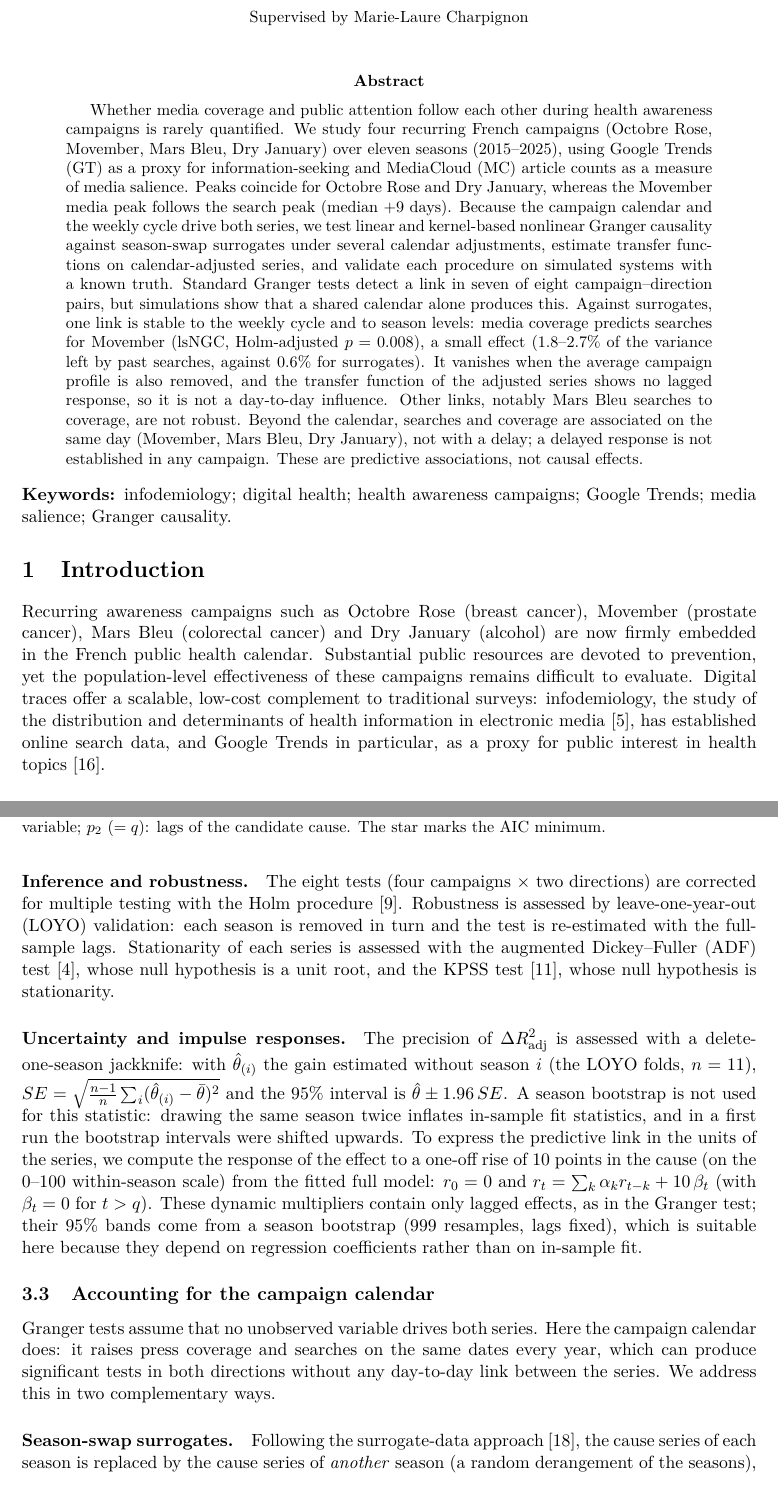
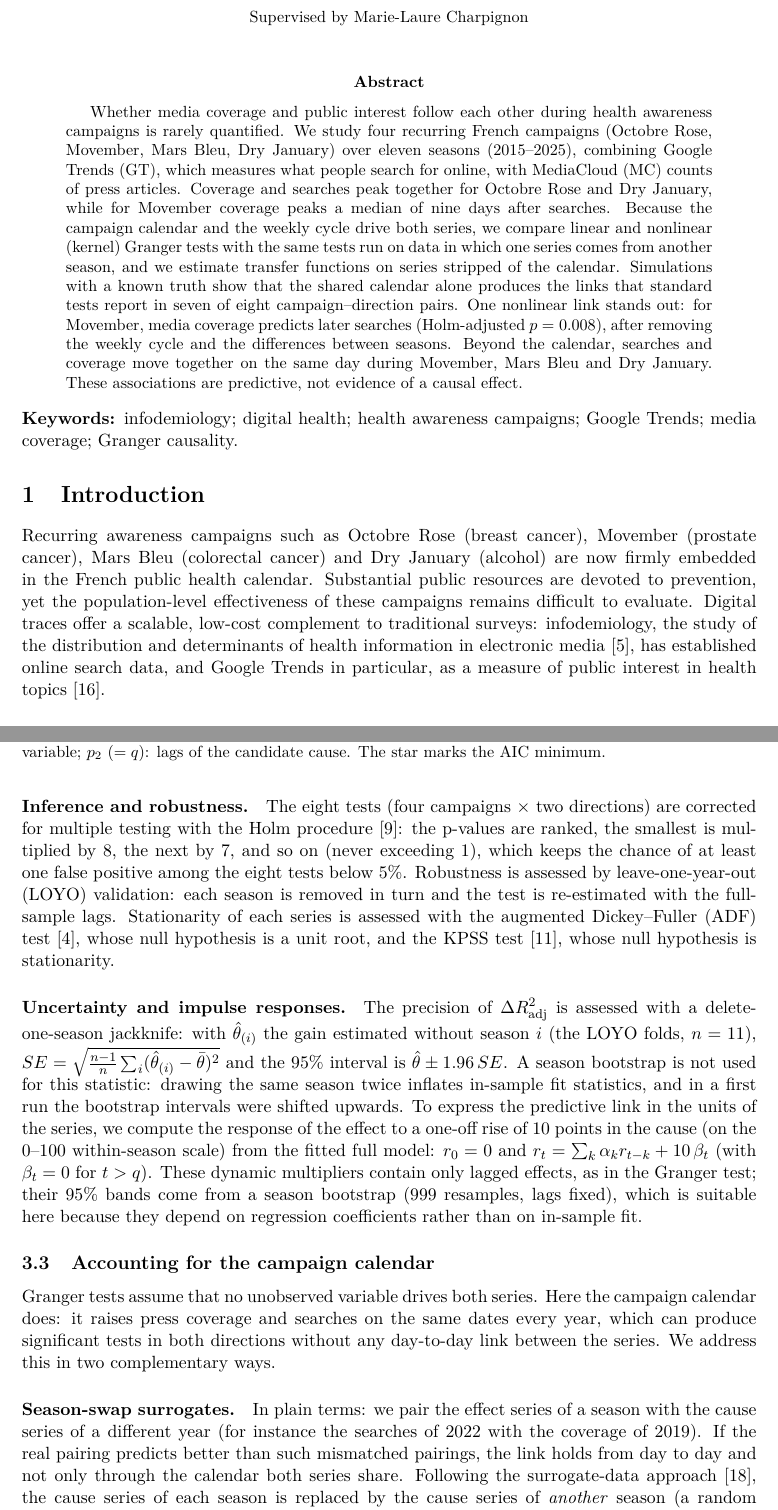
Before and after one commit to timothee-roi/publichealth-campaigns-datascience, a LaTeX paper (report/main.tex): two parts of pages 1 and 6 of 30, joined at a grey line, cut so that both start at the same text. Compiled offline with pdfLaTeX.

Commit message:
Report wording: plain terms in abstract and introduction, explanation of surrogates, Holm and the simulated data
Co-Authored-By: Claude Sonnet 5.5 <noreply@anthropic.com>
Claude-Session: https://claude.ai/code/session_01UWMQYUUEFAdvZEEG8LzkRi

```diff
--- a/report/main.tex
+++ b/report/main.tex
@@ -34,17 +34,17 @@ Granger Causality and Transfer Functions\\ beyond the Campaign Calendar}}
 \maketitle
 
 \begin{abstract}
-Whether media coverage and public attention follow each other during health awareness campaigns is rarely quantified. We study four recurring French campaigns (Octobre Rose, Movember, Mars Bleu, Dry January) over eleven seasons (2015--2025), using Google Trends (GT) as a proxy for information-seeking and MediaCloud (MC) article counts as a measure of media salience. Peaks coincide for Octobre Rose and Dry January, whereas the Movember media peak follows the search peak (median $+9$ days). Because the campaign calendar and the weekly cycle drive both series, we test linear and kernel-based nonlinear Granger causality against season-swap surrogates under several calendar adjustments, estimate transfer functions on calendar-adjusted series, and validate each procedure on simulated systems with a known truth. Standard Granger tests detect a link in seven of eight campaign--direction pairs, but simulations show that a shared calendar alone produces this. Against surrogates, one link is stable to the weekly cycle and to season levels: media coverage predicts searches for Movember (lsNGC, Holm-adjusted $p=0.008$), a small effect (1.8--2.7\% of the variance left by past searches, against 0.6\% for surrogates). It vanishes when the average campaign profile is also removed, and the transfer function of the adjusted series shows no lagged response, so it is not a day-to-day influence. Other links, notably Mars Bleu searches to coverage, are not robust. Beyond the calendar, searches and coverage are associated on the same day (Movember, Mars Bleu, Dry January), not with a delay; a delayed response is not established in any campaign. These are predictive associations, not causal effects.
+Whether media coverage and public interest follow each other during health awareness campaigns is rarely quantified. We study four recurring French campaigns (Octobre Rose, Movember, Mars Bleu, Dry January) over eleven seasons (2015--2025), combining Google Trends (GT), which measures what people search for online, with MediaCloud (MC) counts of press articles. Coverage and searches peak together for Octobre Rose and Dry January, while for Movember coverage peaks a median of nine days after searches. Because the campaign calendar and the weekly cycle drive both series, we compare linear and nonlinear (kernel) Granger tests with the same tests run on data in which one series comes from another season, and we estimate transfer functions on series stripped of the calendar. Simulations with a known truth show that the shared calendar alone produces the links that standard tests report in seven of eight campaign--direction pairs. One nonlinear link stands out: for Movember, media coverage predicts later searches (Holm-adjusted $p=0.008$), after removing the weekly cycle and the differences between seasons. Beyond the calendar, searches and coverage move together on the same day during Movember, Mars Bleu and Dry January. These associations are predictive, not evidence of a causal effect.
 \end{abstract}
 
-\noindent\textbf{Keywords:} infodemiology; digital health; health awareness campaigns; Google Trends; media salience; Granger causality.
+\noindent\textbf{Keywords:} infodemiology; digital health; health awareness campaigns; Google Trends; media coverage; Granger causality.
 
 % ==================================================================
 \section{Introduction}
 % ==================================================================
-Recurring awareness campaigns such as Octobre Rose (breast cancer), Movember (prostate cancer), Mars Bleu (colorectal cancer) and Dry January (alcohol) are now firmly embedded in the French public health calendar. Substantial public resources are devoted to prevention, yet the population-level effectiveness of these campaigns remains difficult to evaluate. Digital traces offer a scalable, low-cost complement to traditional surveys: infodemiology, the study of the distribution and determinants of health information in electronic media \cite{eysenbach2009}, has established online search data, and Google Trends in particular, as a proxy for public interest in health topics \cite{nuti2014}.
+Recurring awareness campaigns such as Octobre Rose (breast cancer), Movember (prostate cancer), Mars Bleu (colorectal cancer) and Dry January (alcohol) are now firmly embedded in the French public health calendar. Substantial public resources are devoted to prevention, yet the population-level effectiveness of these campaigns remains difficult to evaluate. Digital traces offer a scalable, low-cost complement to traditional surveys: infodemiology, the study of the distribution and determinants of health information in electronic media \cite{eysenbach2009}, has established online search data, and Google Trends in particular, as a measure of public interest in health topics \cite{nuti2014}.
 
-\paragraph{Related work.} Search data have been used to evaluate awareness campaigns one channel at a time. Breast Cancer Awareness Month raises breast-cancer searches every October \cite{glynn2011}; Spanish-language prostate-cancer searches rise during Movember, less than breast-cancer searches do in October \cite{gonzalezpadilla2021}; and for the Great American Smokeout, news coverage, searches and quitline calls all rise on the day of the event \cite{ayers2016}. These studies compare a campaign period with a baseline; they do not ask how the media and the public respond to \emph{each other} during a campaign. That question belongs to agenda-setting research, where the salience of a topic in the media is expected to shape its salience for the public \cite{mccombs1972}. Studies pairing news volume with search volume report both directions: news coverage of a political rumour predicted subsequent searches about it \cite{weeks2010}, whereas across 193 countries search interest Granger-caused news attention about twice as often as the reverse \cite{kwak2018}. Granger causality \cite{granger1969} is the standard tool in this literature.
+\paragraph{Related work.} Search data have been used to evaluate awareness campaigns one channel at a time. Breast Cancer Awareness Month raises breast-cancer searches every October \cite{glynn2011}; Spanish-language prostate-cancer searches rise during Movember, less than breast-cancer searches do in October \cite{gonzalezpadilla2021}; and for the Great American Smokeout, news coverage, searches and quitline calls all rise on the day of the event \cite{ayers2016}. These studies compare a campaign period with a baseline; they do not ask how the media and the public respond to \emph{each other} during a campaign. That question belongs to agenda-setting research, where the prominence of a topic in the media is expected to shape its salience for the public \cite{mccombs1972}. Studies pairing news volume with search volume report both directions: news coverage of a political rumour predicted subsequent searches about it \cite{weeks2010}, whereas across 193 countries search interest Granger-caused news attention about twice as often as the reverse \cite{kwak2018}. Granger causality \cite{granger1969} is the standard tool in this literature.
 
 \paragraph{The problem.} Campaign data violate a central assumption of Granger causality: that no unobserved variable drives both series. Two calendars do. The campaign calendar raises press coverage and searches on the same dates every year, and the weekly cycle lowers both at weekends. Either can make one series ``predict'' the other without any day-to-day link between them.
 
@@ -149,14 +149,14 @@ with $k=p$ for the reduced model and $k=p+q$ for the full model.
   \label{fig:aic}
 \end{figure}
 
-\paragraph{Inference and robustness.} The eight tests (four campaigns $\times$ two directions) are corrected for multiple testing with the Holm procedure \cite{holm1979}. Robustness is assessed by leave-one-year-out (LOYO) validation: each season is removed in turn and the test is re-estimated with the full-sample lags. Stationarity of each series is assessed with the augmented Dickey--Fuller (ADF) test \cite{dickey1979}, whose null hypothesis is a unit root, and the KPSS test \cite{kwiatkowski1992}, whose null hypothesis is stationarity.
+\paragraph{Inference and robustness.} The eight tests (four campaigns $\times$ two directions) are corrected for multiple testing with the Holm procedure \cite{holm1979}: the p-values are ranked, the smallest is multiplied by 8, the next by 7, and so on (never exceeding 1), which keeps the chance of at least one false positive among the eight tests below 5\%. Robustness is assessed by leave-one-year-out (LOYO) validation: each season is removed in turn and the test is re-estimated with the full-sample lags. Stationarity of each series is assessed with the augmented Dickey--Fuller (ADF) test \cite{dickey1979}, whose null hypothesis is a unit root, and the KPSS test \cite{kwiatkowski1992}, whose null hypothesis is stationarity.
 
 \paragraph{Uncertainty and impulse responses.} The precision of $\Delta R^2_{\mathrm{adj}}$ is assessed with a delete-one-season jackknife: with $\hat\theta_{(i)}$ the gain estimated without season $i$ (the LOYO folds, $n=11$), $SE=\sqrt{\tfrac{n-1}{n}\sum_i(\hat\theta_{(i)}-\bar\theta)^2}$ and the 95\% interval is $\hat\theta\pm1.96\,SE$. A season bootstrap is not used for this statistic: drawing the same season twice inflates in-sample fit statistics, and in a first run the bootstrap intervals were shifted upwards. To express the predictive link in the units of the series, we compute the response of the effect to a one-off rise of 10 points in the cause (on the 0--100 within-season scale) from the fitted full model: $r_0=0$ and $r_t=\sum_{k}\alpha_k r_{t-k}+10\,\beta_t$ (with $\beta_t=0$ for $t>q$). These dynamic multipliers contain only lagged effects, as in the Granger test; their 95\% bands come from a season bootstrap (999 resamples, lags fixed), which is suitable here because they depend on regression coefficients rather than on in-sample fit.
 
 \subsection{Accounting for the campaign calendar}\label{sec:calendar}
 Granger tests assume that no unobserved variable drives both series. Here the campaign calendar does: it raises press coverage and searches on the same dates every year, which can produce significant tests in both directions without any day-to-day link between the series. We address this in two complementary ways.
 
-\paragraph{Season-swap surrogates.} Following the surrogate-data approach \cite{theiler1992}, the cause series of each season is replaced by the cause series of \emph{another} season (a random derangement of the seasons), aligned by day in the window. A surrogate keeps the cause's own dynamics and its campaign-shaped profile, but loses its day-to-day correspondence with the effect. The test statistic $\delta$, the share of the restricted model's unexplained variance captured by the cause, is computed for the real cause and for 199 surrogates, and the surrogate p-value is $p=(1+\#\{\delta_{\mathrm{surr}}\ge\delta_{\mathrm{obs}}\})/200$. To allow swaps, seasons are truncated to the length of the shortest season of the campaign. Surrogate p-values are Holm-adjusted across the eight campaign--direction pairs.
+\paragraph{Season-swap surrogates.} In plain terms: we pair the effect series of a season with the cause series of a different year (for instance the searches of 2022 with the coverage of 2019). If the real pairing predicts better than such mismatched pairings, the link holds from day to day and not only through the calendar both series share. Following the surrogate-data approach \cite{theiler1992}, the cause series of each season is replaced by the cause series of \emph{another} season (a random derangement of the seasons), aligned by day in the window. A surrogate keeps the cause's own dynamics and its campaign-shaped profile, but loses its day-to-day correspondence with the effect. The test statistic $\delta$, the share of the restricted model's unexplained variance captured by the cause, is computed for the real cause and for 199 surrogates, and the surrogate p-value is $p=(1+\#\{\delta_{\mathrm{surr}}\ge\delta_{\mathrm{obs}}\})/200$. To allow swaps, seasons are truncated to the length of the shortest season of the campaign. Surrogate p-values are Holm-adjusted across the eight campaign--direction pairs.
 
 \paragraph{Calendar conditioning.} As a second variant, the day in the campaign window and the day of the week (as $\sin$ and $\cos$ of $2\pi d/7$) are added to both the restricted and unrestricted models, so that the cause must add information beyond a fixed calendar profile.
 
```
Also changed, not shown: report/main.tex (12 more changed lines).
